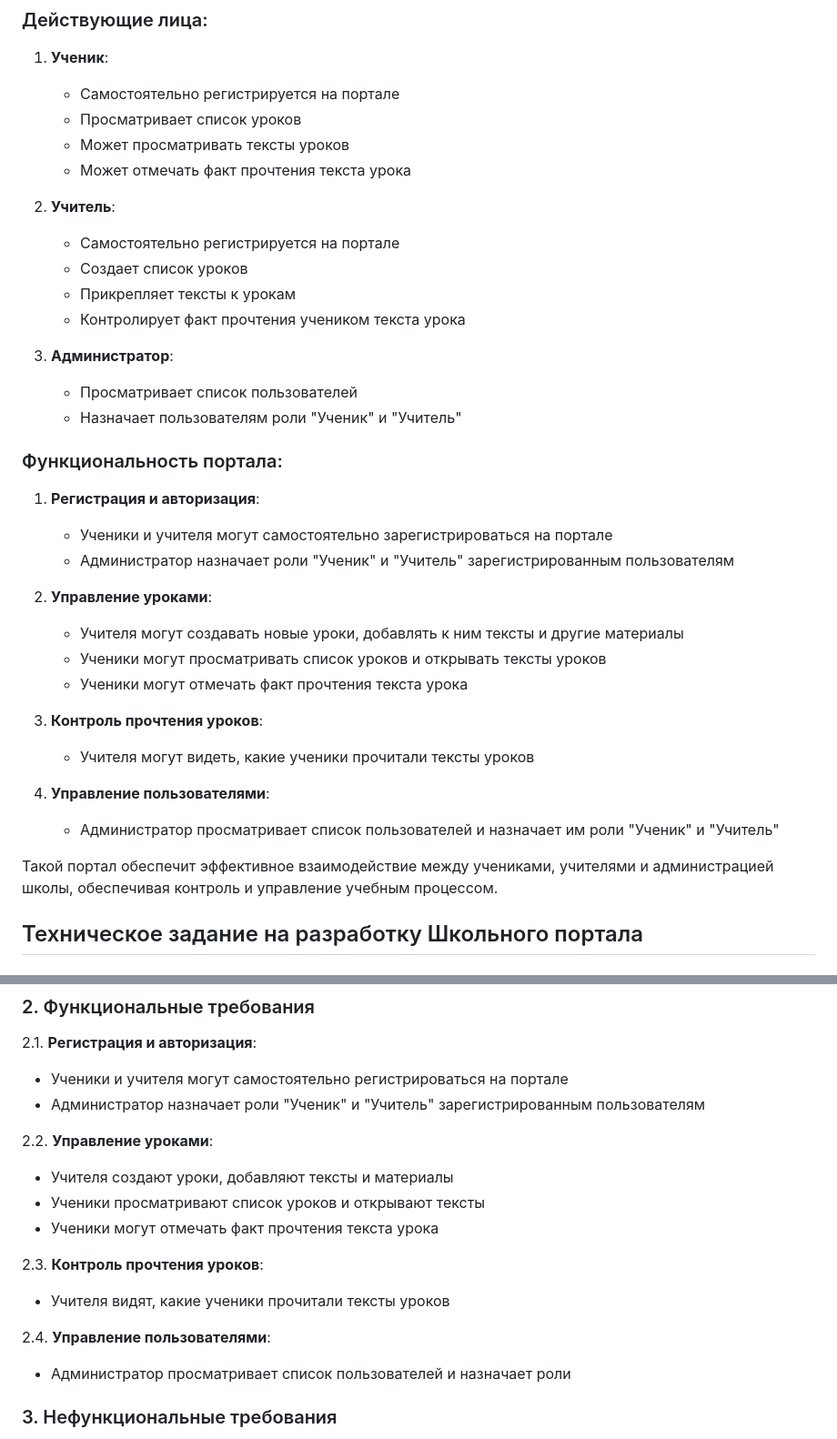
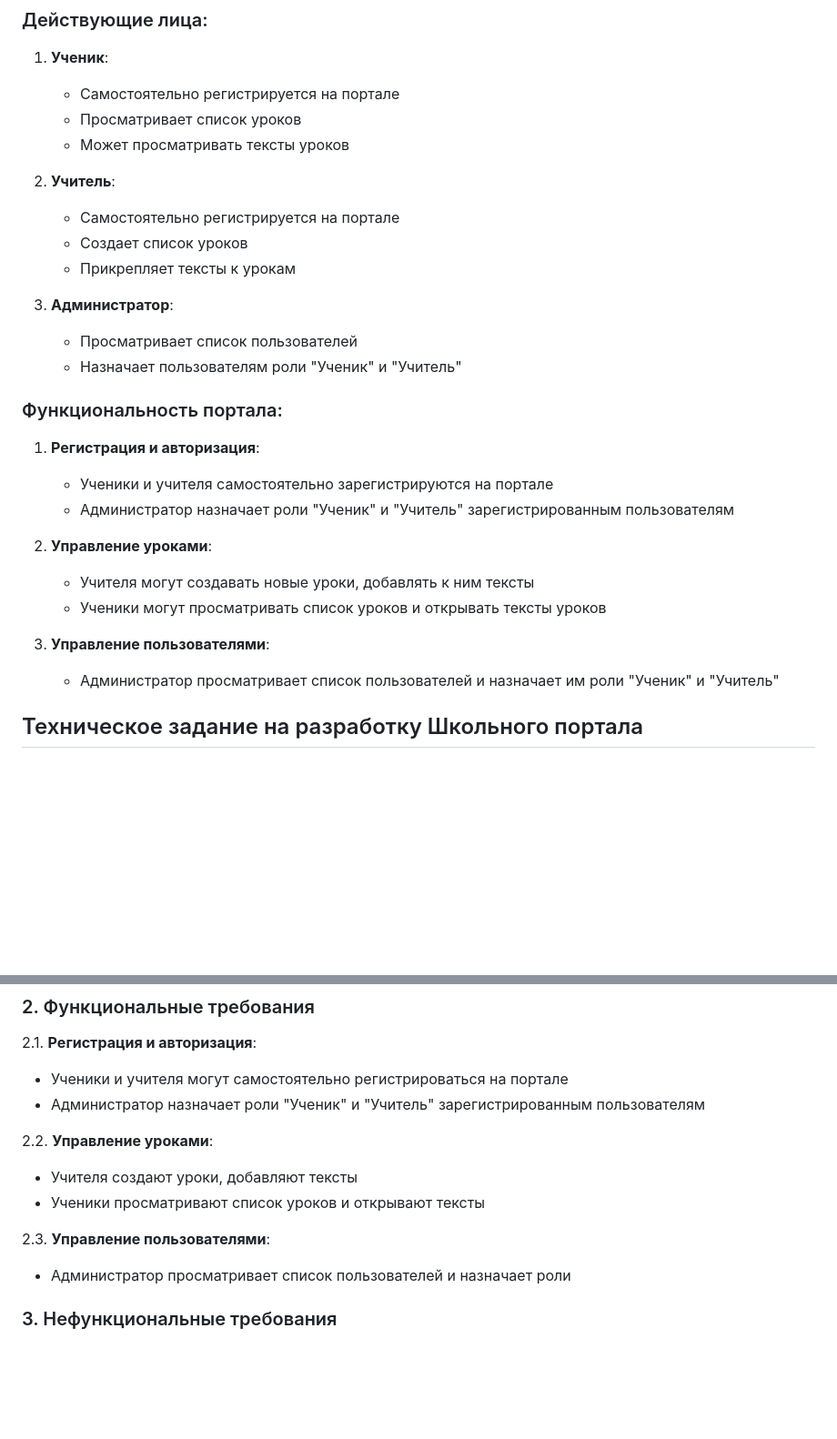
Before and after one commit to aizikov/html, a Markdown page: tz.md, 2 parts joined by grey strips. Shown: that part at 91% size. Rendered like a GitHub page; blank space fills up the shorter version.

Commit message:
Инструкция

```diff
--- a/tz.md
+++ b/tz.md
@@ -6,13 +6,11 @@
    - Самостоятельно регистрируется на портале
    - Просматривает список уроков
    - Может просматривать тексты уроков
-   - Может отмечать факт прочтения текста урока
 
 2. **Учитель**:
    - Самостоятельно регистрируется на портале
    - Создает список уроков
    - Прикрепляет тексты к урокам
-   - Контролирует факт прочтения учеником текста урока
 
 3. **Администратор**:
    - Просматривает список пользователей
@@ -21,21 +19,15 @@
 ### Функциональность портала:
 
 1. **Регистрация и авторизация**:
-   - Ученики и учителя могут самостоятельно зарегистрироваться на портале
+   - Ученики и учителя самостоятельно зарегистрируются на портале
    - Администратор назначает роли "Ученик" и "Учитель" зарегистрированным пользователям
 
 2. **Управление уроками**:
-   - Учителя могут создавать новые уроки, добавлять к ним тексты и другие материалы
+   - Учителя могут создавать новые уроки, добавлять к ним тексты
    - Ученики могут просматривать список уроков и открывать тексты уроков
-   - Ученики могут отмечать факт прочтения текста урока
 
-3. **Контроль прочтения уроков**:
-   - Учителя могут видеть, какие ученики прочитали тексты уроков
-
-4. **Управление пользователями**:
+3. **Управление пользователями**:
    - Администратор просматривает список пользователей и назначает им роли "Ученик" и "Учитель"
-
-Такой портал обеспечит эффективное взаимодействие между учениками, учителями и администрацией школы, обеспечивая контроль и управление учебным процессом.
 
 ## Техническое задание на разработку Школьного портала
 
@@ -50,14 +42,10 @@
 - Администратор назначает роли "Ученик" и "Учитель" зарегистрированным пользователям
 
 2.2. **Управление уроками**:
-- Учителя создают уроки, добавляют тексты и материалы
+- Учителя создают уроки, добавляют тексты
 - Ученики просматривают список уроков и открывают тексты
-- Ученики могут отмечать факт прочтения текста урока
 
-2.3. **Контроль прочтения уроков**:
-- Учителя видят, какие ученики прочитали тексты уроков
-
-2.4. **Управление пользователями**:
+2.3. **Управление пользователями**:
 - Администратор просматривает список пользователей и назначает роли
 
 ### 3. Нефункциональные требования
```
Also changed, not shown: README.md (added, +25 -0 lines).
